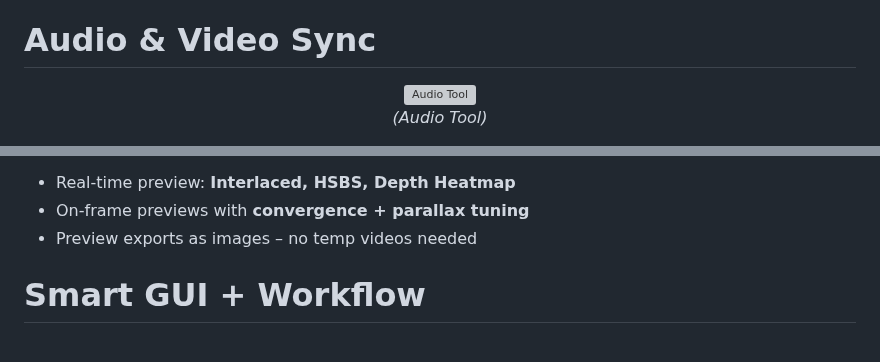
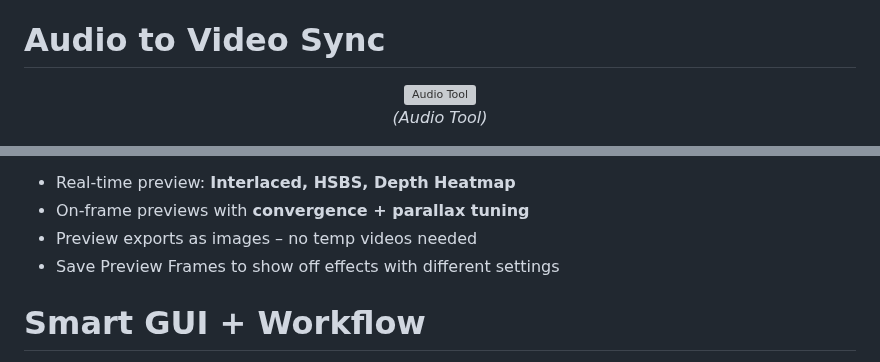
Before and after one commit to VisionDepth/VisionDepth3D, a Markdown page: README.md, 2 parts joined by grey strips. Rendered like a GitHub page; grey boxes are pictures that could not be loaded.

```diff
--- a/README.md
+++ b/README.md
@@ -112,7 +112,7 @@
 - Fully integrated into pipeline with **FFmpeg NVENC export**
 - GUI includes **progress bar, FPS, ETA tracking**
 
-# Audio & Video Sync
+# Audio to Video Sync
 
 <p align="center">
   <img src="https://github.com/user-attachments/assets/01424ad3-2737-41c0-a93a-92394f3bc4bb" alt="Audio Tool" width="400"/>
@@ -128,5 +135,7 @@
 - Real-time preview: **Interlaced, HSBS, Depth Heatmap**
 - On-frame previews with **convergence + parallax tuning**
 - Preview exports as images – no temp videos needed
+- Save Preview Frames to show off effects with different settings
+
 
 # Smart GUI + Workflow
```
Also changed, not shown: other parts of README.md (+10 -0 lines).
